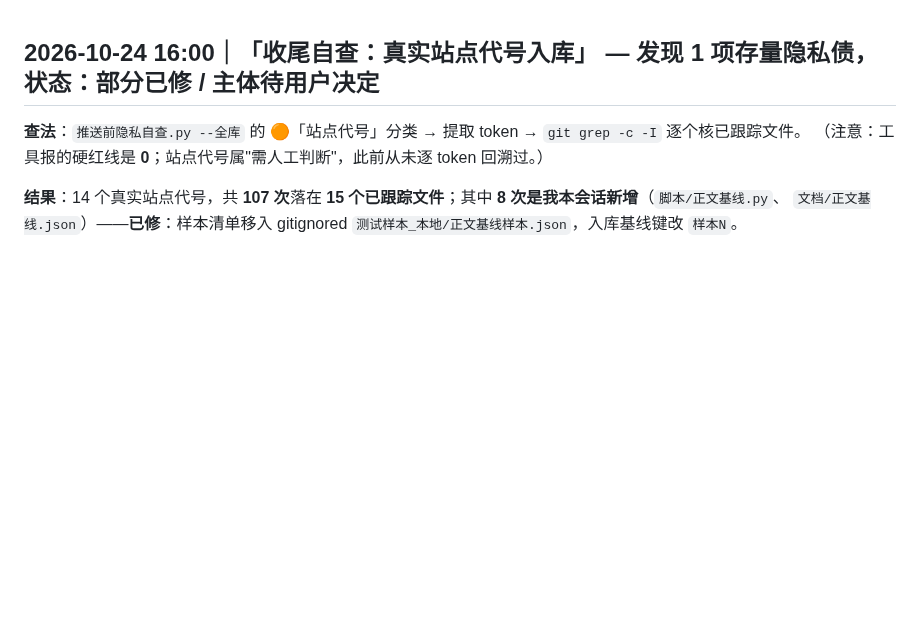
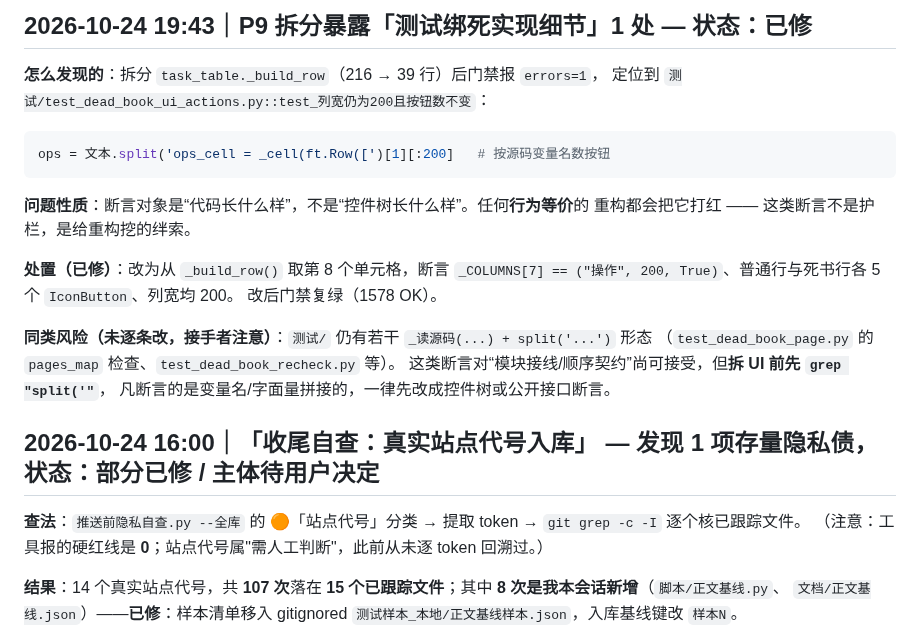
Before and after one commit to HHH-SABER/book-crawler, a Markdown page: 文档/审查报告汇总.md, the part around the change. Rendered like a GitHub page; blank space fills up the shorter version.

Commit message:
docs(交接): P9 阶段2/3 进展入实施计划 + 审查报告补一处测试绑定实现细节

````diff
--- a/文档/审查报告汇总.md
+++ b/文档/审查报告汇总.md
@@ -1,3 +1,24 @@
+## 2026-10-24 19:43｜P9 拆分暴露「测试绑死实现细节」1 处 — 状态：**已修**
+
+**怎么发现的**：拆分 `task_table._build_row`（216 → 39 行）后门禁报 `errors=1`，
+定位到 `测试/test_dead_book_ui_actions.py::test_列宽仍为200且按钮数不变`：
+
+```python
+ops = 文本.split('ops_cell = _cell(ft.Row([')[1][:200]   # 按源码变量名数按钮
+```
+
+**问题性质**：断言对象是“代码长什么样”，不是“控件树长什么样”。任何**行为等价**的
+重构都会把它打红 —— 这类断言不是护栏，是给重构挖的绊索。
+
+**处置（已修）**：改为从 `_build_row()` 取第 8 个单元格，断言
+`_COLUMNS[7] == ("操作", 200, True)`、普通行与死书行各 5 个 `IconButton`、列宽均 200。
+改后门禁复绿（1578 OK）。
+
+**同类风险（未逐条改，接手者注意）**：`测试/` 仍有若干 `_读源码(...) + split('...')` 形态
+（`test_dead_book_page.py` 的 `pages_map` 检查、`test_dead_book_recheck.py` 等）。
+这类断言对“模块接线/顺序契约”尚可接受，但**拆 UI 前先 `grep "split('"`**，
+凡断言的是变量名/字面量拼接的，一律先改成控件树或公开接口断言。
+
 ## 2026-10-24 16:00｜「收尾自查：真实站点代号入库」 — 发现 1 项**存量隐私债**，状态：**部分已修 / 主体待用户决定**
 
 **查法**：`推送前隐私自查.py --全库` 的 🟠「站点代号」分类 → 提取 token → `git grep -c -I` 逐个核已跟踪文件。
````
Also changed, not shown: 文档/实施计划.md (+10 -1 lines).
